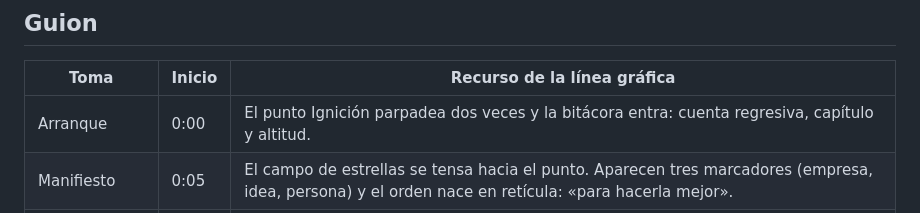
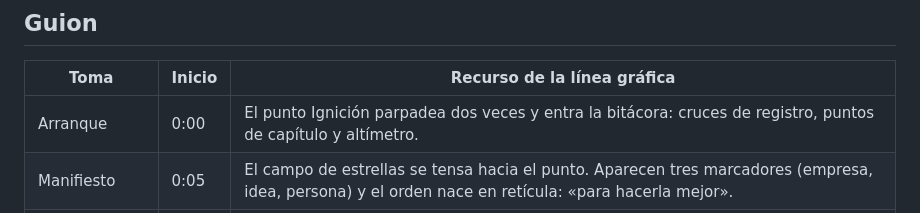
Before and after one commit to andresangelf/nave, a Markdown page: marca/pelicula-marca/README.md, the part around the change. Drawn GitHub-style.

Commit message:
Película de marca: README sin la bitácora de texto en las esquinas
Co-Authored-By: Claude Opus 5.5 <noreply@anthropic.com>
Claude-Session: https://claude.ai/code/session_013nKNwLqCi1iQKG6GLX47vS

```diff
--- a/marca/pelicula-marca/README.md
+++ b/marca/pelicula-marca/README.md
@@ -13,7 +13,7 @@ Bitácora de misión de 121 s (210 beats a 104 BPM), en 16:9 y 2560 × 1440. Cue
 
 | Toma | Inicio | Recurso de la línea gráfica |
 |---|---|---|
-| Arranque | 0:00 | El punto Ignición parpadea dos veces y la bitácora entra: cuenta regresiva, capítulo y altitud. |
+| Arranque | 0:00 | El punto Ignición parpadea dos veces y entra la bitácora: cruces de registro, puntos de capítulo y altímetro. |
 | Manifiesto | 0:05 | El campo de estrellas se tensa hacia el punto. Aparecen tres marcadores (empresa, idea, persona) y el orden nace en retícula: «para hacerla mejor». |
 | NAVE | 0:14 | La retícula entrega 1 018 puntos al símbolo. El punto enciende el vértice y la marca se asienta. |
 | ¿Qué es NAVE? | 0:20 | Cifra «25+», «Fusionamos» con filas «la rigurosidad ··· y la agilidad.» y el socio de ejecución con barras de señalética. |
```
